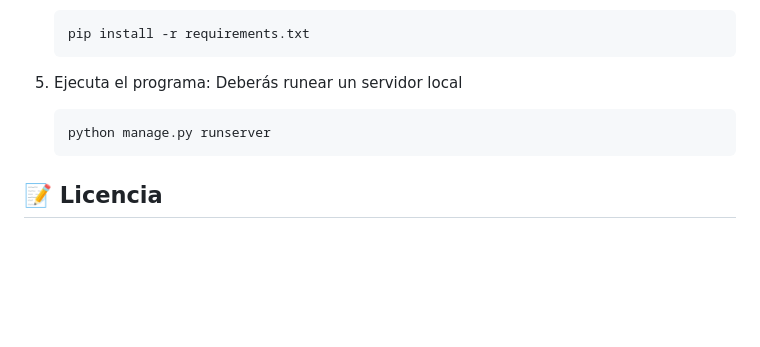
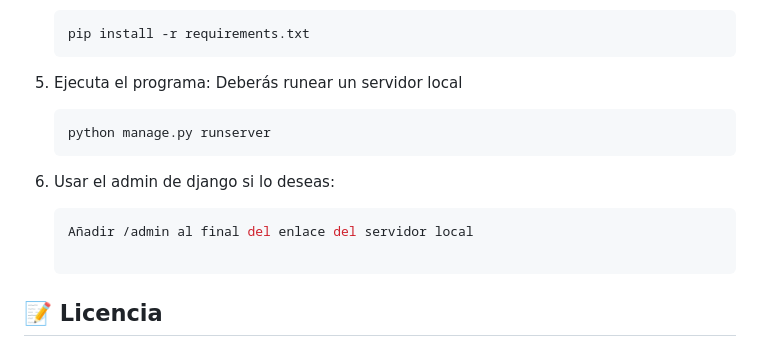
Before and after one commit to kaeedev/Projects-Django, a Markdown page: Proyecto Biblioteca/README.md, the part around the change. Rendered like a GitHub page; blank space fills up the shorter version.

````diff
--- a/Proyecto Biblioteca/README.md
+++ b/Proyecto Biblioteca/README.md
@@ -111,6 +111,10 @@ Una carpeta **locale** que es utilizada para la internacionalización del proyec
    python manage.py runserver
    ```
 
+6. Usar el admin de django si lo deseas:
+   ```bash
+   Añadir /admin al final del enlace del servidor local
+
 ## 📝 Licencia
 
 Este proyecto está disponible únicamente para uso **docente** y con fines de aprendizaje.
````
